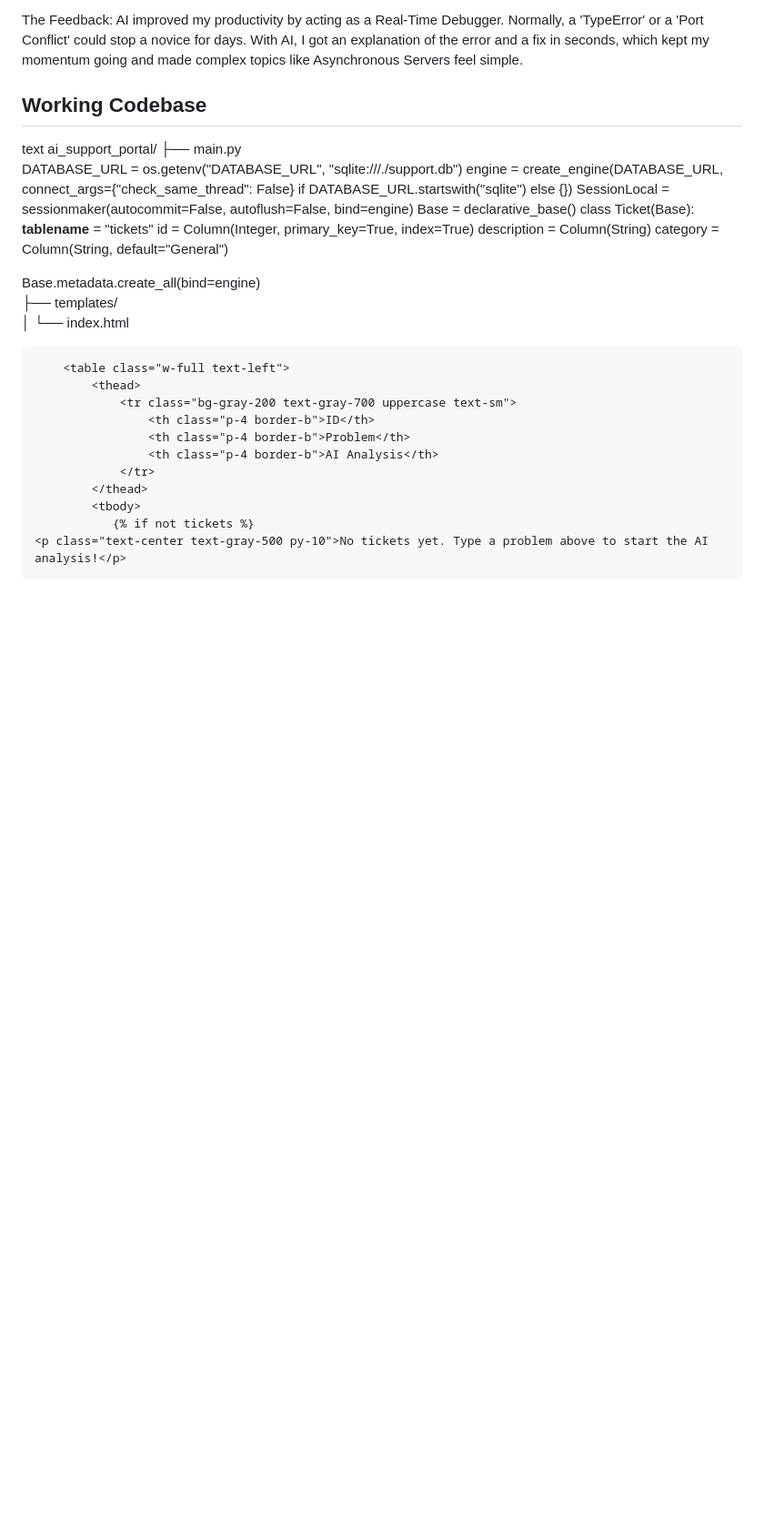
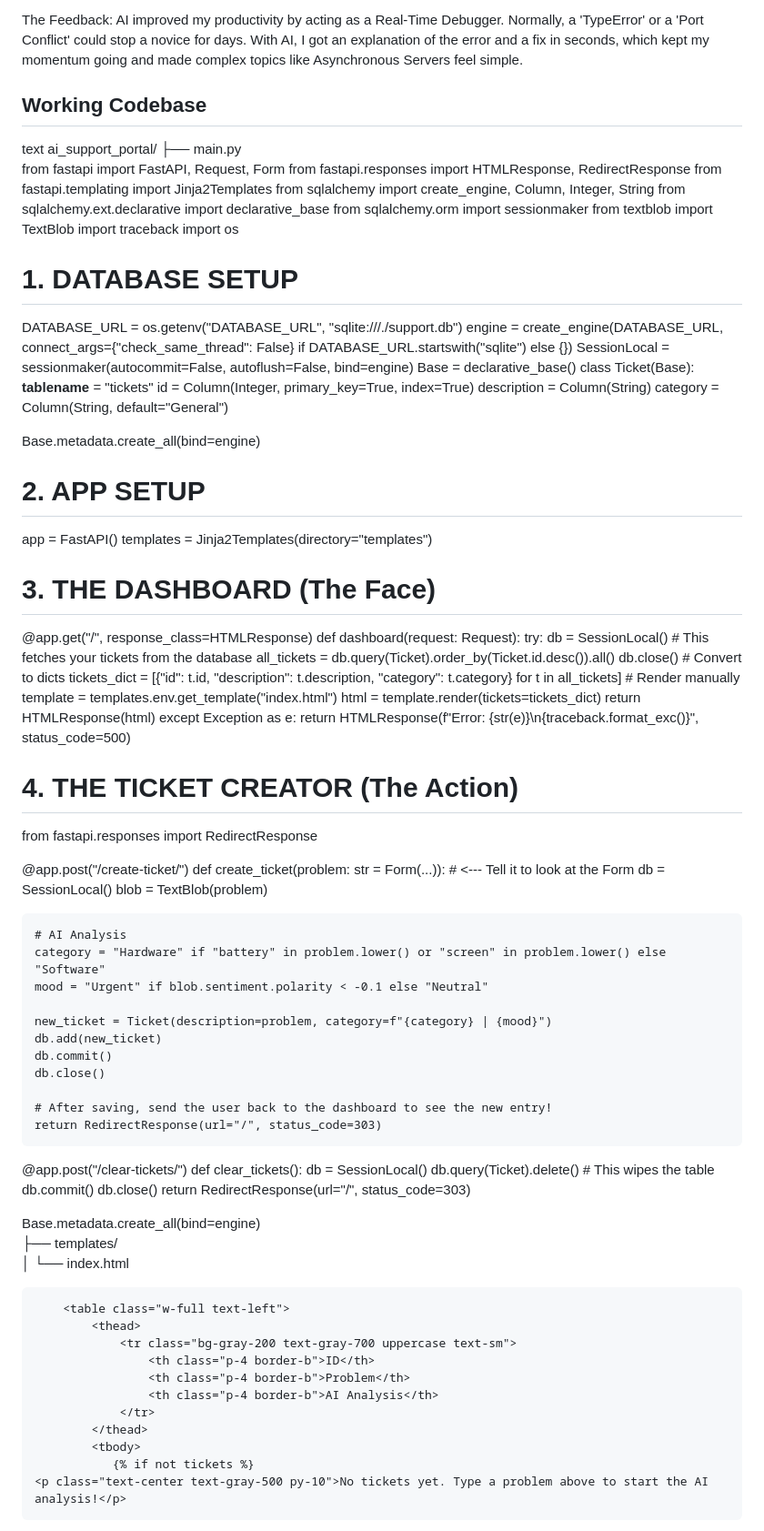
Before and after one commit to delloris72/AI_Support_Portal, a Markdown page: TOOLKIT.md, the part around the change. Shown at 91% size. GitHub-like rendering; blank space fills up the shorter version.

```diff
--- a/TOOLKIT.md
+++ b/TOOLKIT.md
@@ -106,6 +106,17 @@ The Feedback: AI improved my productivity by acting as a Real-Time Debugger. Nor
 text
 ai_support_portal/
 ├── main.py
+from fastapi import FastAPI, Request, Form
+from fastapi.responses import HTMLResponse, RedirectResponse
+from fastapi.templating import Jinja2Templates
+from sqlalchemy import create_engine, Column, Integer, String
+from sqlalchemy.ext.declarative import declarative_base
+from sqlalchemy.orm import sessionmaker
+from textblob import TextBlob
+import traceback
+import os
+
+# 1. DATABASE SETUP
 DATABASE_URL = os.getenv("DATABASE_URL", "sqlite:///./support.db")
 engine = create_engine(DATABASE_URL, connect_args={"check_same_thread": False} if DATABASE_URL.startswith("sqlite") else {})
 SessionLocal = sessionmaker(autocommit=False, autoflush=False, bind=engine)
@@ -115,6 +126,58 @@ class Ticket(Base):
     id = Column(Integer, primary_key=True, index=True)
     description = Column(String)
     category = Column(String, default="General")
+
+Base.metadata.create_all(bind=engine)
+
+# 2. APP SETUP
+app = FastAPI()
+templates = Jinja2Templates(directory="templates")
+
+# 3. THE DASHBOARD (The Face)
+@app.get("/", response_class=HTMLResponse)
+def dashboard(request: Request):
+    try:
+        db = SessionLocal()
+        # This fetches your tickets from the database
+        all_tickets = db.query(Ticket).order_by(Ticket.id.desc()).all()
+        db.close()
+        # Convert to dicts
+        tickets_dict = [{"id": t.id, "description": t.description, "category": t.category} for t in all_tickets]
+        # Render manually
+        template = templates.env.get_template("index.html")
+        html = template.render(tickets=tickets_dict)
+        return HTMLResponse(html)
+    except Exception as e:
+        return HTMLResponse(f"Error: {str(e)}\n{traceback.format_exc()}", status_code=500)
+
+# 4. THE TICKET CREATOR (The Action)
+from fastapi.responses import RedirectResponse
+
+@app.post("/create-ticket/")
+def create_ticket(problem: str = Form(...)): # <--- Tell it to look at the Form
+    db = SessionLocal()
+    blob = TextBlob(problem)
+
+    # AI Analysis
+    category = "Hardware" if "battery" in problem.lower() or "screen" in problem.lower() else "Software"
+    mood = "Urgent" if blob.sentiment.polarity < -0.1 else "Neutral"
+
+    new_ticket = Ticket(description=problem, category=f"{category} | {mood}")
+    db.add(new_ticket)
+    db.commit()
+    db.close()
+
+    # After saving, send the user back to the dashboard to see the new entry!
+    return RedirectResponse(url="/", status_code=303)
+@app.post("/clear-tickets/")
+def clear_tickets():
+    db = SessionLocal()
+    db.query(Ticket).delete() # This wipes the table
+    db.commit()
+    db.close()
+    return RedirectResponse(url="/", status_code=303)
+
+
 
 Base.metadata.create_all(bind=engine)
 ├── templates/
```
